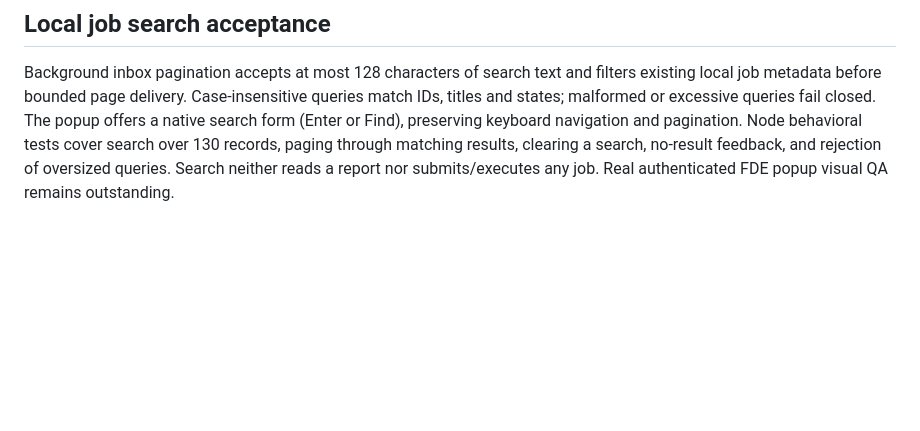
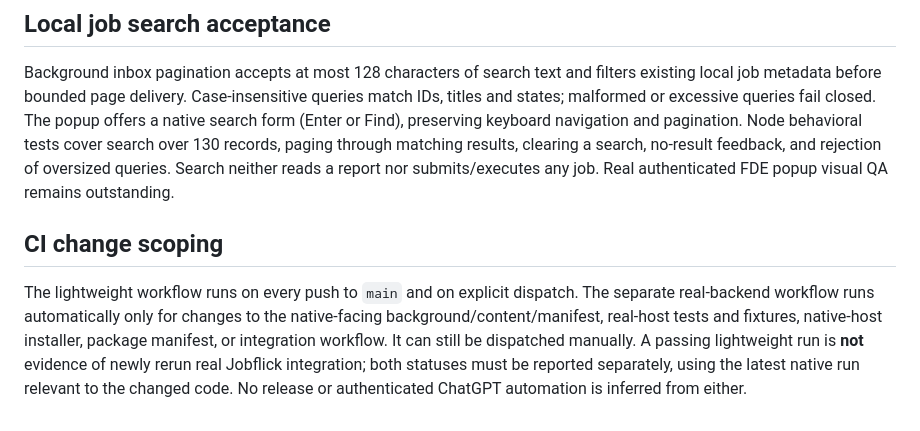
Before and after one commit to sguzman/jobflick-bridge, a Markdown page: docs/QA.md, the part around the change. Drawn GitHub-style; blank space fills up the shorter version.

```diff
--- a/docs/QA.md
+++ b/docs/QA.md
@@ -128,3 +128,7 @@ These behaviors are covered by CI mocks; authenticated Firefox Developer Edition
 ## Local job search acceptance
 
 Background inbox pagination accepts at most 128 characters of search text and filters existing local job metadata before bounded page delivery. Case-insensitive queries match IDs, titles and states; malformed or excessive queries fail closed. The popup offers a native search form (Enter or Find), preserving keyboard navigation and pagination. Node behavioral tests cover search over 130 records, paging through matching results, clearing a search, no-result feedback, and rejection of oversized queries. Search neither reads a report nor submits/executes any job. Real authenticated FDE popup visual QA remains outstanding.
+
+## CI change scoping
+
+The lightweight workflow runs on every push to `main` and on explicit dispatch. The separate real-backend workflow runs automatically only for changes to the native-facing background/content/manifest, real-host tests and fixtures, native-host installer, package manifest, or integration workflow. It can still be dispatched manually. A passing lightweight run is **not** evidence of newly rerun real Jobflick integration; both statuses must be reported separately, using the latest native run relevant to the changed code. No release or authenticated ChatGPT automation is inferred from either.
```
Also changed, not shown: README.md (+4 -0 lines).
